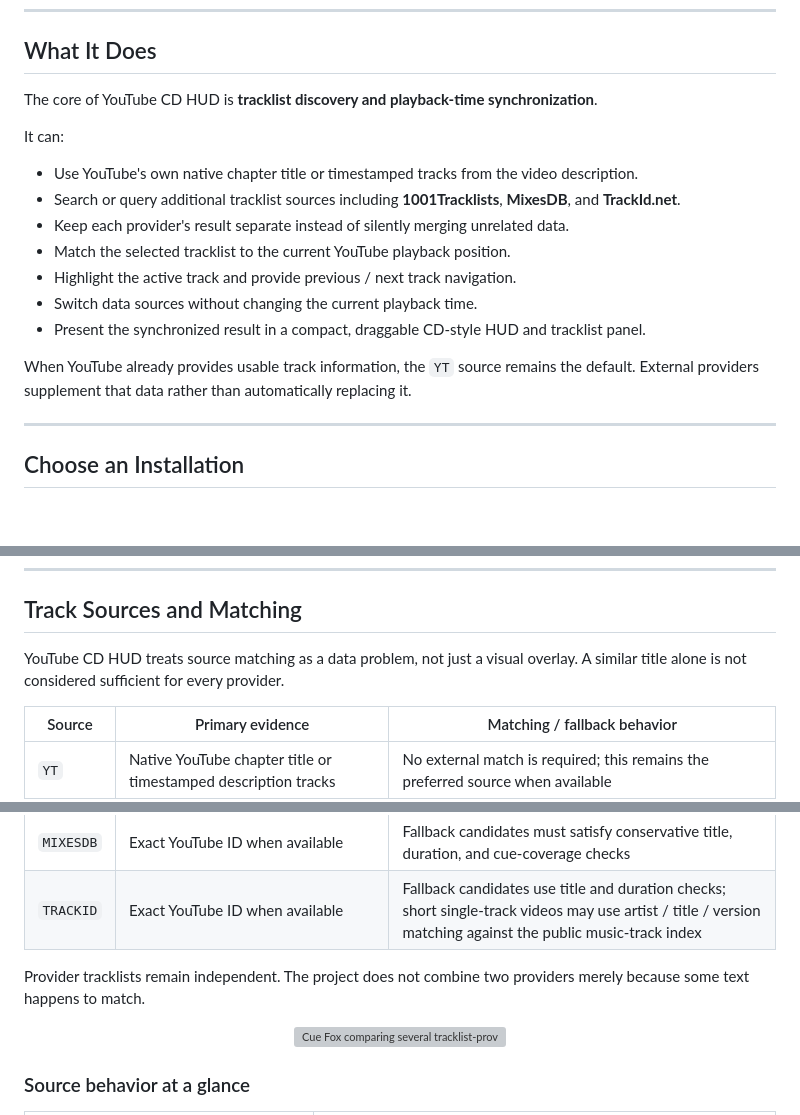
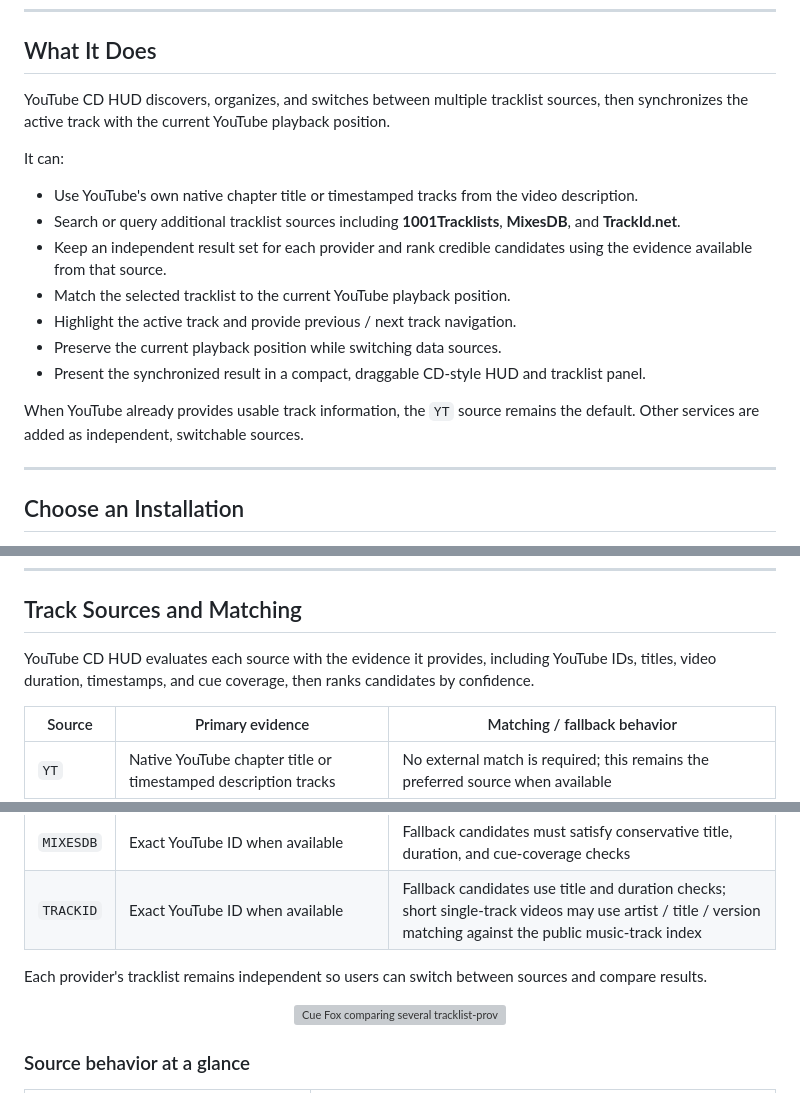
Before and after one commit to pingqLIN/youtube-cd-hud, a Markdown page: README.md, 3 parts joined by grey strips. Rendered like a GitHub page; blank space fills up the shorter version; grey boxes are pictures that could not be loaded.

Commit message:
docs: align English README product framing

```diff
--- a/README.md
+++ b/README.md
@@ -39,19 +39,19 @@ There is no Chrome Web Store package documented by this repository. The Chrome b
 
 ## What It Does
 
-The core of YouTube CD HUD is **tracklist discovery and playback-time synchronization**.
+YouTube CD HUD discovers, organizes, and switches between multiple tracklist sources, then synchronizes the active track with the current YouTube playback position.
 
 It can:
 
 - Use YouTube's own native chapter title or timestamped tracks from the video description.
 - Search or query additional tracklist sources including **1001Tracklists**, **MixesDB**, and **TrackId.net**.
-- Keep each provider's result separate instead of silently merging unrelated data.
+- Keep an independent result set for each provider and rank credible candidates using the evidence available from that source.
 - Match the selected tracklist to the current YouTube playback position.
 - Highlight the active track and provide previous / next track navigation.
-- Switch data sources without changing the current playback time.
+- Preserve the current playback position while switching data sources.
 - Present the synchronized result in a compact, draggable CD-style HUD and tracklist panel.
 
-When YouTube already provides usable track information, the `YT` source remains the default. External providers supplement that data rather than automatically replacing it.
+When YouTube already provides usable track information, the `YT` source remains the default. Other services are added as independent, switchable sources.
 
 ---
 
@@ -104,7 +104,7 @@ When one provider returns multiple credible candidates, the source action displa
 
 ## Track Sources and Matching
 
-YouTube CD HUD treats source matching as a data problem, not just a visual overlay. A similar title alone is not considered sufficient for every provider.
+YouTube CD HUD evaluates each source with the evidence it provides, including YouTube IDs, titles, video duration, timestamps, and cue coverage, then ranks candidates by confidence.
 
 | Source | Primary evidence | Matching / fallback behavior |
 | --- | --- | --- |
@@ -113,7 +113,7 @@ YouTube CD HUD treats source matching as a data problem, not just a visual overl
 | `MIXESDB` | Exact YouTube ID when available | Fallback candidates must satisfy conservative title, duration, and cue-coverage checks |
 | `TRACKID` | Exact YouTube ID when available | Fallback candidates use title and duration checks; short single-track videos may use artist / title / version matching against the public music-track index |
 
-Provider tracklists remain independent. The project does not combine two providers merely because some text happens to match.
+Each provider's tracklist remains independent so users can switch between sources and compare results.
 
 <p align="center">
   <img src="docs/assets/readme/youtube-cd-hud-cue-fox-provider-banner-v1.png" width="880" alt="Cue Fox comparing several tracklist-provider signals before selecting a synchronized source." />
```
Also changed, not shown: other parts of README.md (+2 -2 lines).
